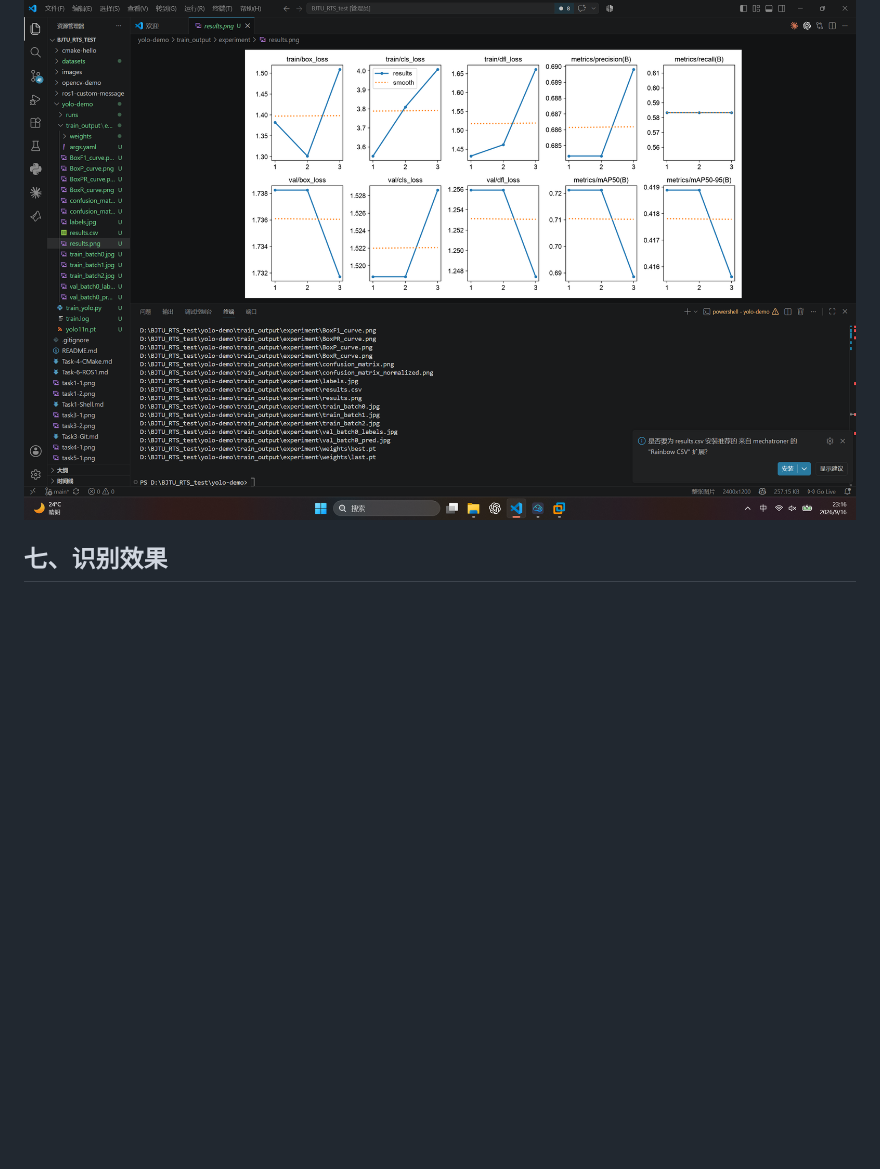
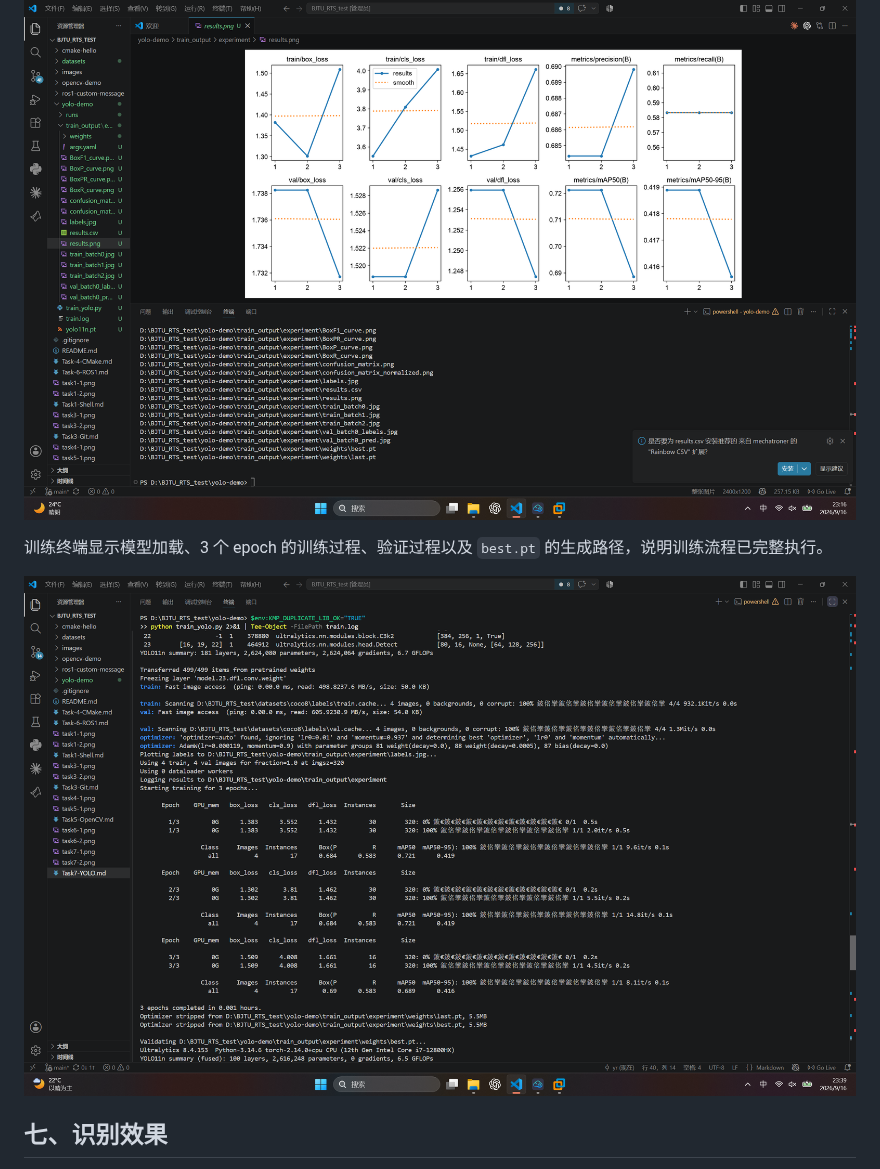
Before and after one commit to yrui50281-coder/BJTU_RTS_test, a Markdown page: Task7-YOLO.md, the part around the change. GitHub-like rendering; pictures changed too: task7-3.png (added); blank space fills up the shorter version.

Commit message:
补充 Task7 YOLO 训练运行截图

```diff
--- a/Task7-YOLO.md
+++ b/Task7-YOLO.md
@@ -89,6 +89,10 @@ yolo-demo/train_output/experiment/weights/best.pt
 
 ![YOLO 训练指标](task7-1.png)
 
+训练终端显示模型加载、3 个 epoch 的训练过程、验证过程以及 `best.pt` 的生成路径，说明训练流程已完整执行。
+
+![YOLO 训练终端输出](task7-3.png)
+
 ## 七、识别效果
 
 `val_batch0_pred.jpg` 展示了模型在验证集图像上的预测框和类别标注。虽然本实验使用的是很小的数据集且只训练 3 个 epoch，但已完成从训练到验证预测的完整流程。
```
